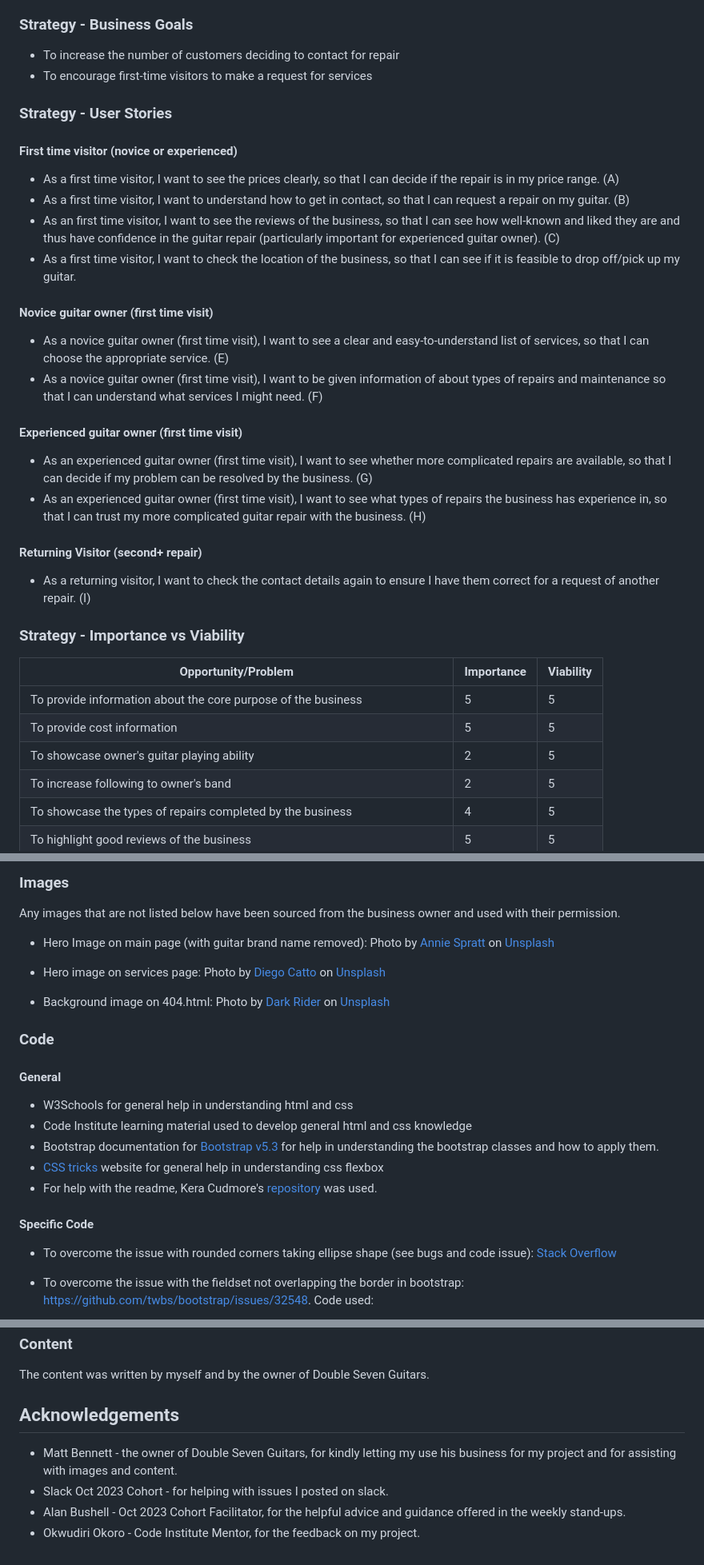
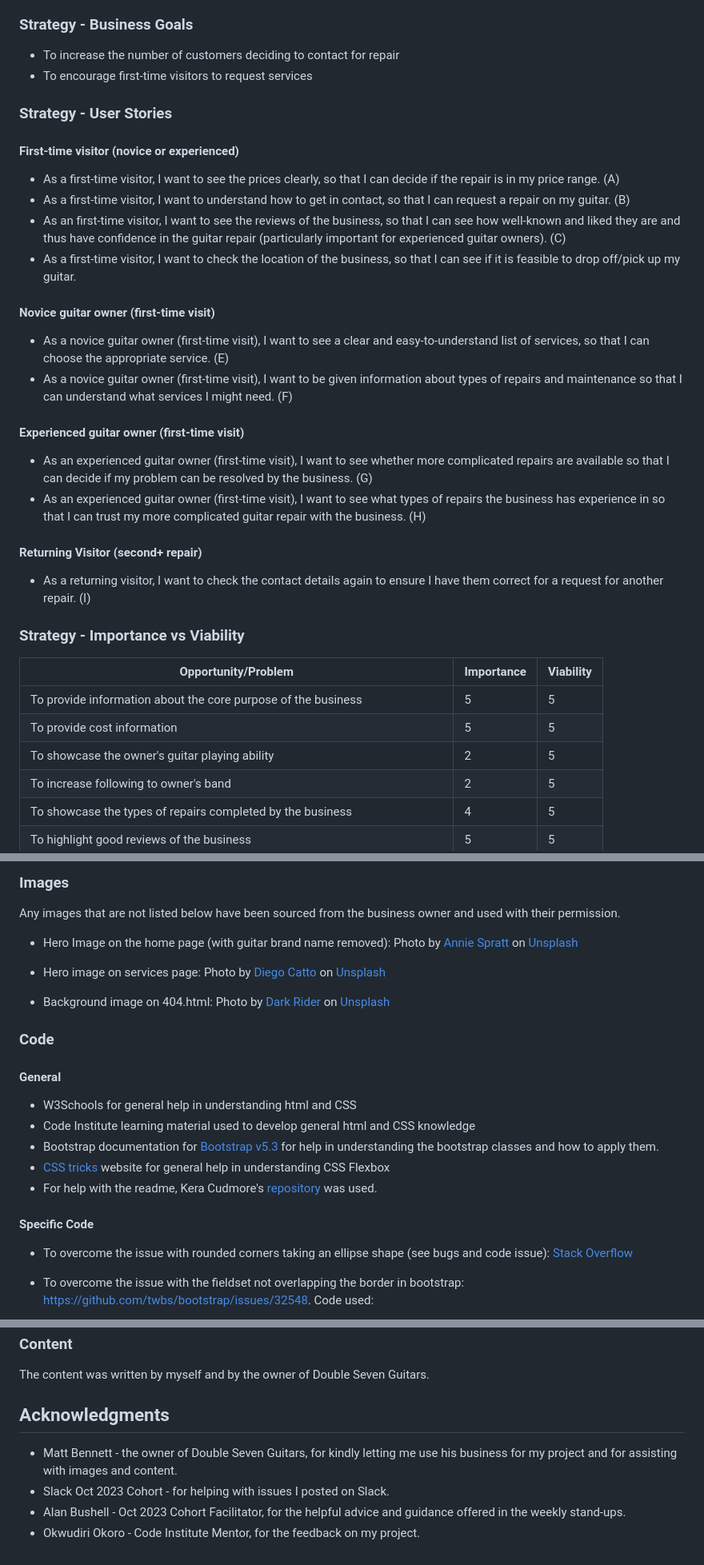
Before and after one commit to mruiz7797/double-seven-guitars, a Markdown page: docs/README.md, 3 parts joined by grey strips. Shown: that part at 80% size. GitHub-like rendering.

Commit message:
docs: updated spelling and grammar in readme and testing files

```diff
--- a/docs/README.md
+++ b/docs/README.md
@@ -60,29 +60,29 @@ Consumers want a method to understand:
 ### Strategy - Business Goals
 
 - To increase the number of customers deciding to contact for repair
-- To encourage first-time visitors to make a request for services
+- To encourage first-time visitors to request services
 
 ### Strategy - User Stories
 
-#### First time visitor (novice or experienced)
-- As a first time visitor, I want to see the prices clearly, so that I can decide if the repair is in my price range. (A)
-- As a first time visitor, I want to understand how to get in contact, so that I can request a repair on my guitar. (B)
-- As an first time visitor, I want to see the reviews of the business, so that I can see how well-known and liked they are and thus have confidence in the guitar repair (particularly important for experienced guitar owner). (C)
-- As a first time visitor, I want to check the location of the business, so that I can see if it is feasible to drop off/pick up my guitar.
+#### First-time visitor (novice or experienced)
+- As a first-time visitor, I want to see the prices clearly, so that I can decide if the repair is in my price range. (A)
+- As a first-time visitor, I want to understand how to get in contact, so that I can request a repair on my guitar. (B)
+- As an first-time visitor, I want to see the reviews of the business, so that I can see how well-known and liked they are and thus have confidence in the guitar repair (particularly important for experienced guitar owners). (C)
+- As a first-time visitor, I want to check the location of the business, so that I can see if it is feasible to drop off/pick up my guitar.
 
-#### Novice guitar owner (first time visit)
-- As a novice guitar owner (first time visit), I want to see a clear and easy-to-understand list of services, so that I can choose the appropriate service. (E)
-- As a novice guitar owner (first time visit), I want to be given information of about types of repairs and maintenance so that I can understand what services I might need. (F)
+#### Novice guitar owner (first-time visit)
+- As a novice guitar owner (first-time visit), I want to see a clear and easy-to-understand list of services, so that I can choose the appropriate service. (E)
+- As a novice guitar owner (first-time visit), I want to be given information about types of repairs and maintenance so that I can understand what services I might need. (F)
 
 
-#### Experienced guitar owner (first time visit)
+#### Experienced guitar owner (first-time visit)
 
-- As an experienced guitar owner (first time visit), I want to see whether more complicated repairs are available, so that I can decide if my problem can be resolved by the business. (G)
-- As an experienced guitar owner (first time visit), I want to see what types of repairs the business has experience in, so that I can trust my more complicated guitar repair with the business. (H)
+- As an experienced guitar owner (first-time visit), I want to see whether more complicated repairs are available so that I can decide if my problem can be resolved by the business. (G)
+- As an experienced guitar owner (first-time visit), I want to see what types of repairs the business has experience in so that I can trust my more complicated guitar repair with the business. (H)
 
 
 #### Returning Visitor (second+ repair)
-- As a returning visitor, I want to check the contact details again to ensure I have them correct for a request of another repair. (I)
+- As a returning visitor, I want to check the contact details again to ensure I have them correct for a request for another repair. (I)
 
 ### Strategy - Importance vs Viability
 
@@ -90,7 +90,7 @@ Consumers want a method to understand:
 | ----------- | ----------- | -----------
 | To provide information about the core purpose of the business | 5 | 5 |
 | To provide cost information | 5 | 5
-| To showcase owner's guitar playing ability | 2 | 5 |
+| To showcase the owner's guitar playing ability | 2 | 5 |
 | To increase following to owner's band | 2 | 5
 | To showcase the types of repairs completed by the business | 4 | 5
 | To highlight good reviews of the business | 5 | 5
@@ -417,7 +417,7 @@ To fork the double-seven-guitars repository:
 
 Any images that are not listed below have been sourced from the business owner and used with their permission.
 
-- Hero Image on main page (with guitar brand name removed):  Photo by [Annie Spratt](https://unsplash.com/@anniespratt) on [Unsplash](https://unsplash.com/photos/a-black-electric-guitar-with-a-black-background-LtD7qn9k108)
+- Hero Image on the home page (with guitar brand name removed):  Photo by [Annie Spratt](https://unsplash.com/@anniespratt) on [Unsplash](https://unsplash.com/photos/a-black-electric-guitar-with-a-black-background-LtD7qn9k108)
 
 - Hero image on services page: Photo by [Diego Catto](https://unsplash.com/@diegocatto) on [Unsplash](https://unsplash.com/photos/grayscale-photography-of-guitar-heads-DI6ywiG5N0g)
 
@@ -425,14 +425,14 @@ Any images that are not listed below have been sourced from the business owner a
 
 ### Code
 #### General
-- W3Schools for general help in understanding html and css
-- Code Institute learning material used to develop general html and css knowledge
+- W3Schools for general help in understanding html and CSS
+- Code Institute learning material used to develop general html and CSS knowledge
 - Bootstrap documentation for [Bootstrap v5.3](https://getbootstrap.com/docs/5.3/getting-started/introduction/) for help in understanding the bootstrap classes and how to apply them.
-- [CSS tricks](https://css-tricks.com/snippets/css/a-guide-to-flexbox/) website for general help in understanding css flexbox
+- [CSS tricks](https://css-tricks.com/snippets/css/a-guide-to-flexbox/) website for general help in understanding CSS Flexbox
 - For help with the readme, Kera Cudmore's [repository](https://github.com/kera-cudmore/readme-examples/blob/main/README.md#whats-a-readme) was used.
 
 #### Specific Code
-- To overcome the issue with rounded corners taking ellipse shape (see bugs and code issue): [Stack Overflow](https://stackoverflow.com/questions/31617136/avoid-elliptical-shape-in-css-border-radius#:~:text=If%20the%20value%20exceeds%20half,pill%20shape%20on%20rectangular%20elements.&text=border%2Dradius%3A%2050%25%20will,your%20div%20is%20not%20square.)
+- To overcome the issue with rounded corners taking an ellipse shape (see bugs and code issue): [Stack Overflow](https://stackoverflow.com/questions/31617136/avoid-elliptical-shape-in-css-border-radius#:~:text=If%20the%20value%20exceeds%20half,pill%20shape%20on%20rectangular%20elements.&text=border%2Dradius%3A%2050%25%20will,your%20div%20is%20not%20square.)
 
 - To overcome the issue with the fieldset not overlapping the border in bootstrap: https://github.com/twbs/bootstrap/issues/32548. Code used:
 
@@ -473,9 +473,9 @@ My code:
 
 The content was written by myself and by the owner of Double Seven Guitars.
 
-## Acknowledgements
+## Acknowledgments
 
-* Matt Bennett - the owner of Double Seven Guitars, for kindly letting my use his business for my project and for assisting with images and content.
-* Slack Oct 2023 Cohort - for helping with issues I posted on slack.
+* Matt Bennett - the owner of Double Seven Guitars, for kindly letting me use his business for my project and for assisting with images and content.
+* Slack Oct 2023 Cohort - for helping with issues I posted on Slack.
 * Alan Bushell - Oct 2023 Cohort Facilitator, for the helpful advice and guidance offered in the weekly stand-ups.
 * Okwudiri Okoro - Code Institute Mentor, for the feedback on my project.
```
Also changed, not shown: other parts of docs/README.md (+33 -33 lines), docs/testing.md (+38 -38 lines).
